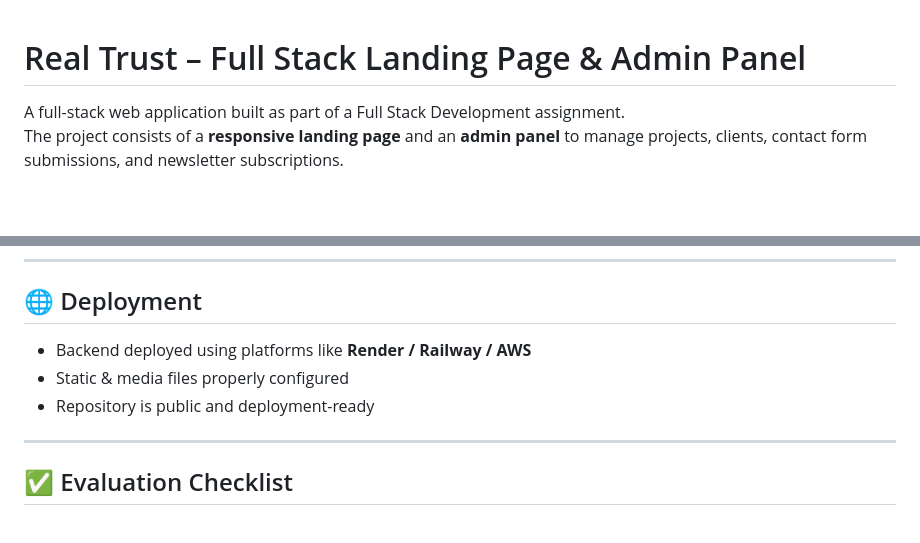
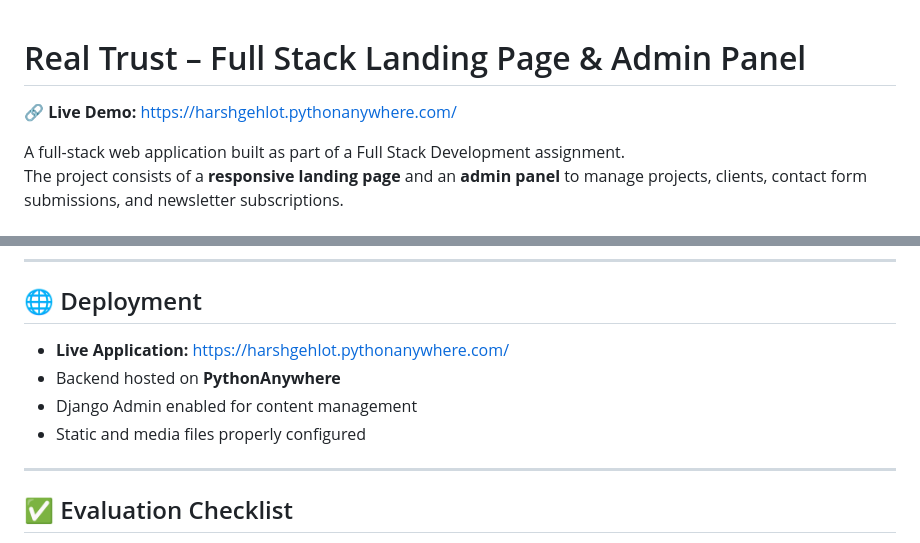
Before and after one commit to harshgehlot-code/Landing_page_Harsh_Gehlot, a Markdown page: README.md, 2 parts joined by grey strips. GitHub-like rendering; blank space fills up the shorter version.

Commit message:
Update README with live demo and deployment info
Added live demo link and updated deployment details.

```diff
--- a/README.md
+++ b/README.md
@@ -1,4 +1,6 @@
 # Real Trust – Full Stack Landing Page & Admin Panel
+
+🔗 **Live Demo:** https://harshgehlot.pythonanywhere.com/
 
 A full-stack web application built as part of a Full Stack Development assignment.
 The project consists of a **responsive landing page** and an **admin panel** to manage projects, clients, contact form submissions, and newsletter subscriptions.
@@ -184,9 +186,10 @@ python manage.py runserver
 
 ## 🌐 Deployment
 
-* Backend deployed using platforms like **Render / Railway / AWS**
-* Static & media files properly configured
-* Repository is public and deployment-ready
+- **Live Application:** https://harshgehlot.pythonanywhere.com/
+- Backend hosted on **PythonAnywhere**
+- Django Admin enabled for content management
+- Static and media files properly configured
 
 ---
 
```
